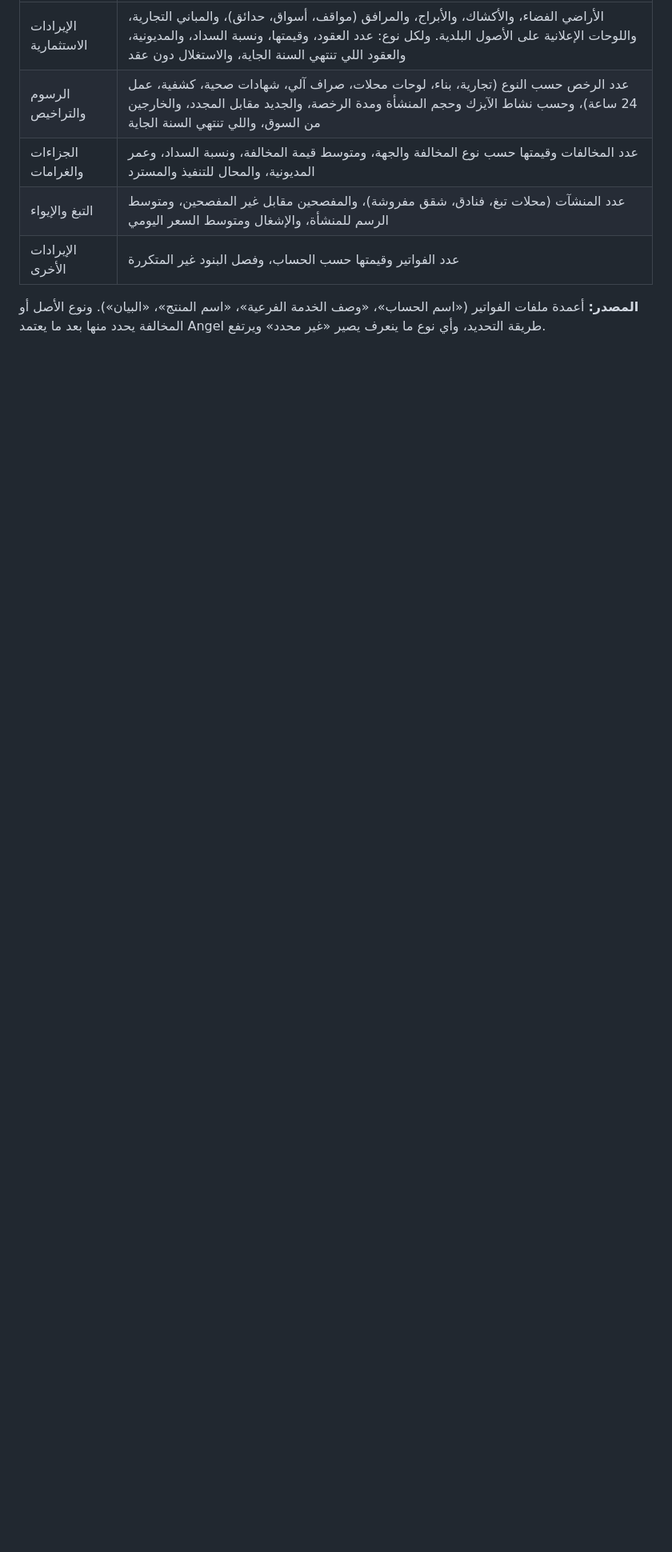
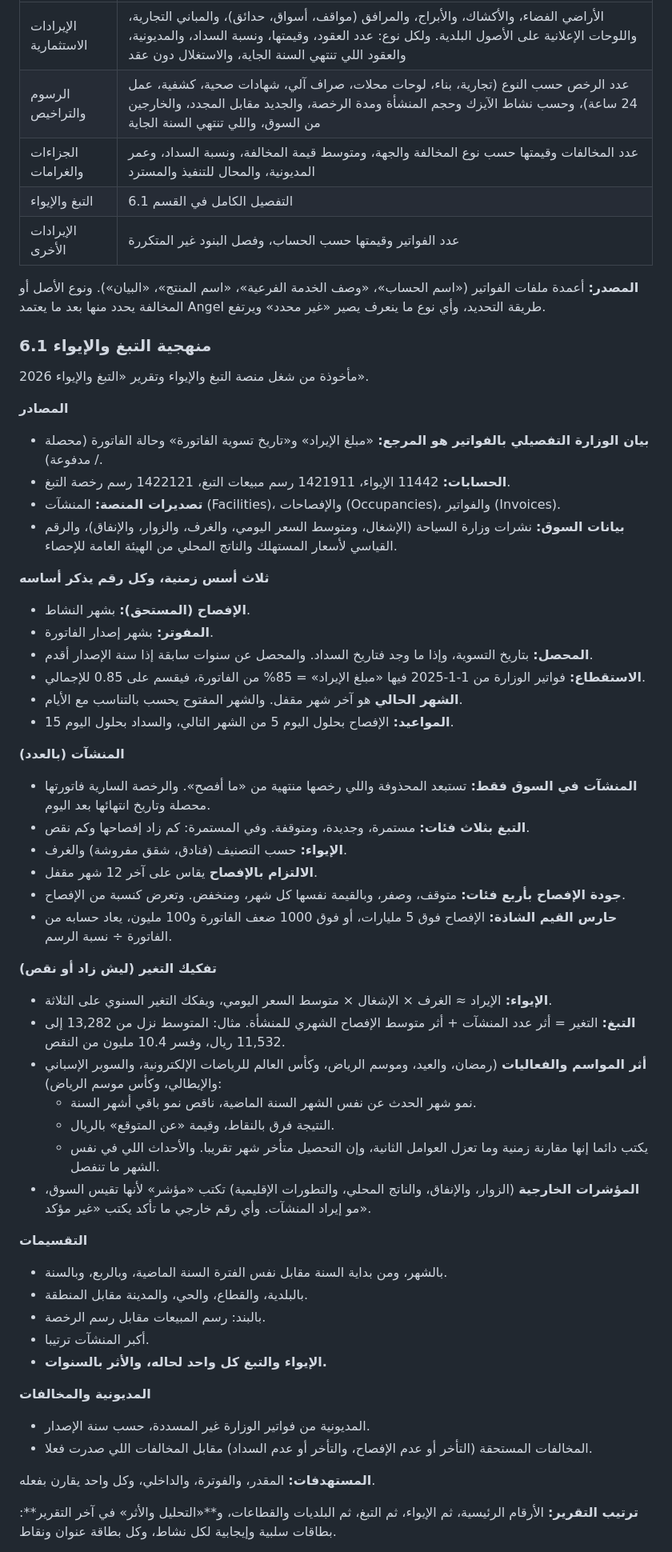
Before and after one commit to Faisal9j/test4, a Markdown page: revenue-team/دليل_التحليل.md, the part around one of its changes. Shown at 80% size. Drawn GitHub-style; blank space fills up the shorter version.

Commit message:
Analysis guide: tobacco and lodging method from the platform work (bases, facilities, decomposition, events, quality)
Co-Authored-By: Claude Opus 5.5 <noreply@anthropic.com>
Claude-Session: https://claude.ai/code/session_0156m1XKKuAaUfjM6BWEtuxo

```diff
--- a/revenue-team/دليل_التحليل.md
+++ b/revenue-team/دليل_التحليل.md
@@ -110,7 +110,58 @@
 | الإيرادات الاستثمارية | الأراضي الفضاء، والأكشاك، والأبراج، والمرافق (مواقف، أسواق، حدائق)، والمباني التجارية، واللوحات الإعلانية على الأصول البلدية. ولكل نوع: عدد العقود، وقيمتها، ونسبة السداد، والمديونية، والعقود اللي تنتهي السنة الجاية، والاستغلال دون عقد |
 | الرسوم والتراخيص | عدد الرخص حسب النوع (تجارية، بناء، لوحات محلات، صراف آلي، شهادات صحية، كشفية، عمل 24 ساعة)، وحسب نشاط الآيزك وحجم المنشأة ومدة الرخصة، والجديد مقابل المجدد، والخارجين من السوق، واللي تنتهي السنة الجاية |
 | الجزاءات والغرامات | عدد المخالفات وقيمتها حسب نوع المخالفة والجهة، ومتوسط قيمة المخالفة، ونسبة السداد، وعمر المديونية، والمحال للتنفيذ والمسترد |
-| التبغ والإيواء | عدد المنشآت (محلات تبغ، فنادق، شقق مفروشة)، والمفصحين مقابل غير المفصحين، ومتوسط الرسم للمنشأة، والإشغال ومتوسط السعر اليومي |
+| التبغ والإيواء | التفصيل الكامل في القسم 6.1 |
 | الإيرادات الأخرى | عدد الفواتير وقيمتها حسب الحساب، وفصل البنود غير المتكررة |
 
 **المصدر:** أعمدة ملفات الفواتير («اسم الحساب»، «وصف الخدمة الفرعية»، «اسم المنتج»، «البيان»). ونوع الأصل أو المخالفة يحدد منها بعد ما يعتمد Angel طريقة التحديد، وأي نوع ما ينعرف يصير «غير محدد» ويرتفع.
+
+### 6.1 منهجية التبغ والإيواء
+
+مأخوذة من شغل منصة التبغ والإيواء وتقرير «التبغ والإيواء 2026».
+
+**المصادر**
+- **بيان الوزارة التفصيلي بالفواتير هو المرجع:** «مبلغ الإيراد» و«تاريخ تسوية الفاتورة» وحالة الفاتورة (محصلة / مدفوعة).
+- **الحسابات:** 11442 الإيواء، 1421911 رسم مبيعات التبغ، 1422121 رسم رخصة التبغ.
+- **تصديرات المنصة:** المنشآت (Facilities)، والإفصاحات (Occupancies)، والفواتير (Invoices).
+- **بيانات السوق:** نشرات وزارة السياحة (الإشغال، ومتوسط السعر اليومي، والغرف، والزوار، والإنفاق)، والرقم القياسي لأسعار المستهلك والناتج المحلي من الهيئة العامة للإحصاء.
+
+**ثلاث أسس زمنية، وكل رقم يذكر أساسه**
+- **الإفصاح (المستحق):** بشهر النشاط.
+- **المفوتر:** بشهر إصدار الفاتورة.
+- **المحصل:** بتاريخ التسوية، وإذا ما وجد فتاريخ السداد. والمحصل عن سنوات سابقة إذا سنة الإصدار أقدم.
+- **الاستقطاع:** فواتير الوزارة من 1-1-2025 فيها «مبلغ الإيراد» = 85% من الفاتورة، فيقسم على 0.85 للإجمالي.
+- **الشهر الحالي** هو آخر شهر مقفل. والشهر المفتوح يحسب بالتناسب مع الأيام.
+- **المواعيد:** الإفصاح بحلول اليوم 5 من الشهر التالي، والسداد بحلول اليوم 15.
+
+**المنشآت (بالعدد)**
+- **المنشآت في السوق فقط:** تستبعد المحذوفة واللي رخصها منتهية من «ما أفصح». والرخصة السارية فاتورتها محصلة وتاريخ انتهائها بعد اليوم.
+- **التبغ بثلاث فئات:** مستمرة، وجديدة، ومتوقفة. وفي المستمرة: كم زاد إفصاحها وكم نقص.
+- **الإيواء:** حسب التصنيف (فنادق، شقق مفروشة) والغرف.
+- **الالتزام بالإفصاح** يقاس على آخر 12 شهر مقفل.
+- **جودة الإفصاح بأربع فئات:** متوقف، وصفر، وبالقيمة نفسها كل شهر، ومنخفض. وتعرض كنسبة من الإفصاح.
+- **حارس القيم الشاذة:** الإفصاح فوق 5 مليارات، أو فوق 1000 ضعف الفاتورة و100 مليون، يعاد حسابه من الفاتورة ÷ نسبة الرسم.
+
+**تفكيك التغير (ليش زاد أو نقص)**
+- **الإيواء:** الإيراد ≈ الغرف × الإشغال × متوسط السعر اليومي، ويفكك التغير السنوي على الثلاثة.
+- **التبغ:** التغير = أثر عدد المنشآت + أثر متوسط الإفصاح الشهري للمنشأة. مثال: المتوسط نزل من 13,282 إلى 11,532 ريال، وفسر 10.4 مليون من النقص.
+- **أثر المواسم والفعاليات** (رمضان، والعيد، وموسم الرياض، وكأس العالم للرياضات الإلكترونية، والسوبر الإسباني والإيطالي، وكأس موسم الرياض):
+  - نمو شهر الحدث عن نفس الشهر السنة الماضية، ناقص نمو باقي أشهر السنة.
+  - النتيجة فرق بالنقاط، وقيمة «عن المتوقع» بالريال.
+  - يكتب دائما إنها مقارنة زمنية وما تعزل العوامل الثانية، وإن التحصيل متأخر شهر تقريبا. والأحداث اللي في نفس الشهر ما تنفصل.
+- **المؤشرات الخارجية** (الزوار، والإنفاق، والناتج المحلي، والتطورات الإقليمية) تكتب «مؤشر» لأنها تقيس السوق، مو إيراد المنشآت. وأي رقم خارجي ما تأكد يكتب «غير مؤكد».
+
+**التقسيمات**
+- بالشهر، ومن بداية السنة مقابل نفس الفترة السنة الماضية، وبالربع، وبالسنة.
+- بالبلدية، والقطاع، والحي، والمدينة مقابل المنطقة.
+- بالبند: رسم المبيعات مقابل رسم الرخصة.
+- أكبر المنشآت ترتيبا.
+- **الإيواء والتبغ كل واحد لحاله، والأثر بالسنوات.**
+
+**المديونية والمخالفات**
+- المديونية من فواتير الوزارة غير المسددة، حسب سنة الإصدار.
+- المخالفات المستحقة (التأخر أو عدم الإفصاح، والتأخر أو عدم السداد) مقابل المخالفات اللي صدرت فعلا.
+
+**المستهدفات:** المقدر، والفوترة، والداخلي، وكل واحد يقارن بفعله.
+
+**ترتيب التقرير:** الأرقام الرئيسية، ثم الإيواء، ثم التبغ، ثم البلديات والقطاعات، و**«التحليل والأثر» في آخر التقرير**: بطاقات سلبية وإيجابية لكل نشاط، وكل بطاقة عنوان ونقاط.
+
```
Also changed, not shown: other parts of revenue-team/دليل_التحليل.md (+4 -0 lines).
